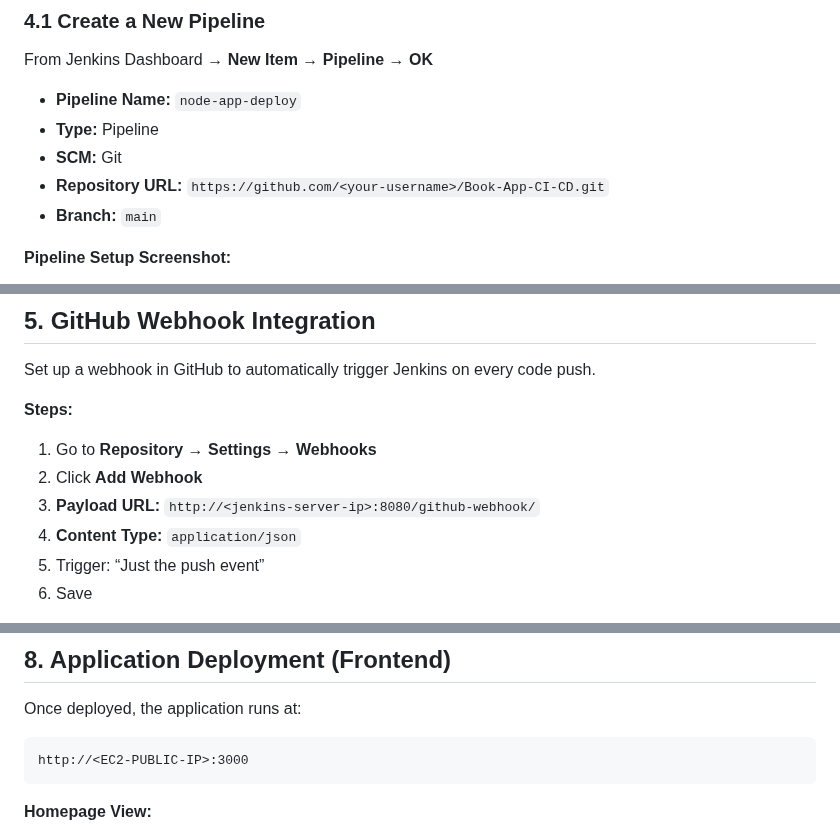
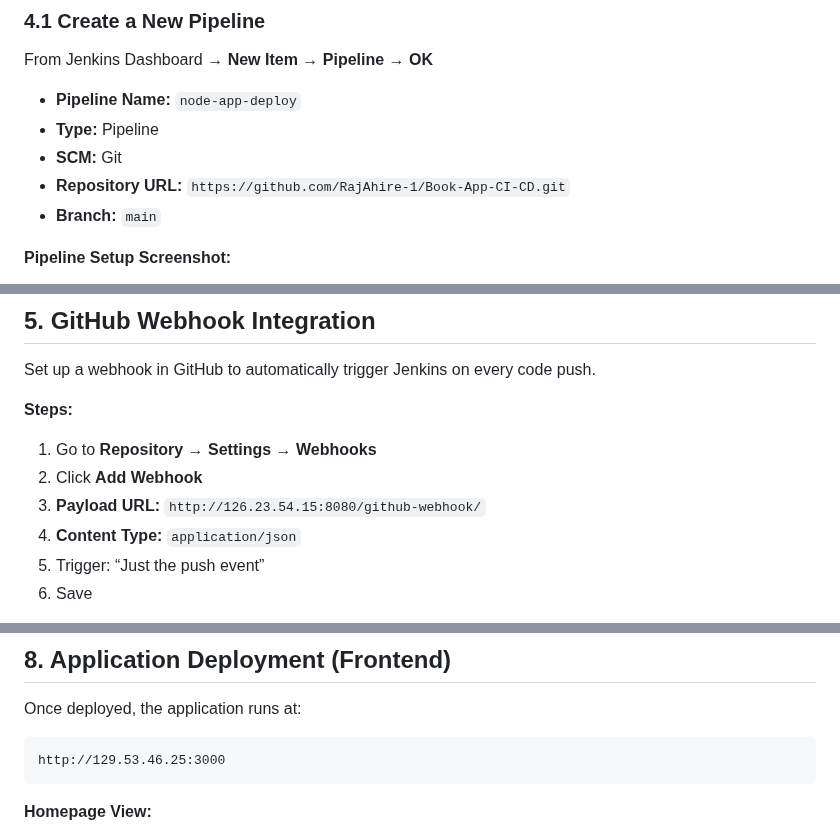
Before and after one commit to RajAhire-1/node-app-devops, a Markdown page: README.md, 3 parts joined by grey strips. Rendered like a GitHub page.

Commit message:
Fix URLs and IP addresses in README.md
Updated repository URL, payload URL, and EC2 public IP in README.

````diff
--- a/README.md
+++ b/README.md
@@ -59,7 +59,7 @@ From Jenkins Dashboard → **New Item → Pipeline → OK**
 - **Pipeline Name:** `node-app-deploy`
 - **Type:** Pipeline
 - **SCM:** Git
-- **Repository URL:** `https://github.com/<your-username>/Book-App-CI-CD.git`
+- **Repository URL:** `https://github.com/RajAhire-1/Book-App-CI-CD.git`
 - **Branch:** `main`
 
 **Pipeline Setup Screenshot:**
@@ -75,7 +75,7 @@ Set up a webhook in GitHub to automatically trigger Jenkins on every code push.
 **Steps:**
 1. Go to **Repository → Settings → Webhooks**
 2. Click **Add Webhook**
-3. **Payload URL:** `http://<jenkins-server-ip>:8080/github-webhook/`
+3. **Payload URL:** `http://126.23.54.15:8080/github-webhook/`
 4. **Content Type:** `application/json`
 5. Trigger: “Just the push event”
 6. Save
@@ -172,7 +172,7 @@ Each time code is pushed to GitHub, Jenkins automatically triggers a new build a
 Once deployed, the application runs at:
 
 ```
-http://<EC2-PUBLIC-IP>:3000
+http://129.53.46.25:3000
 ```
 
 **Homepage View:**
````
Also changed, not shown: other parts of README.md (+1 -1 lines).
